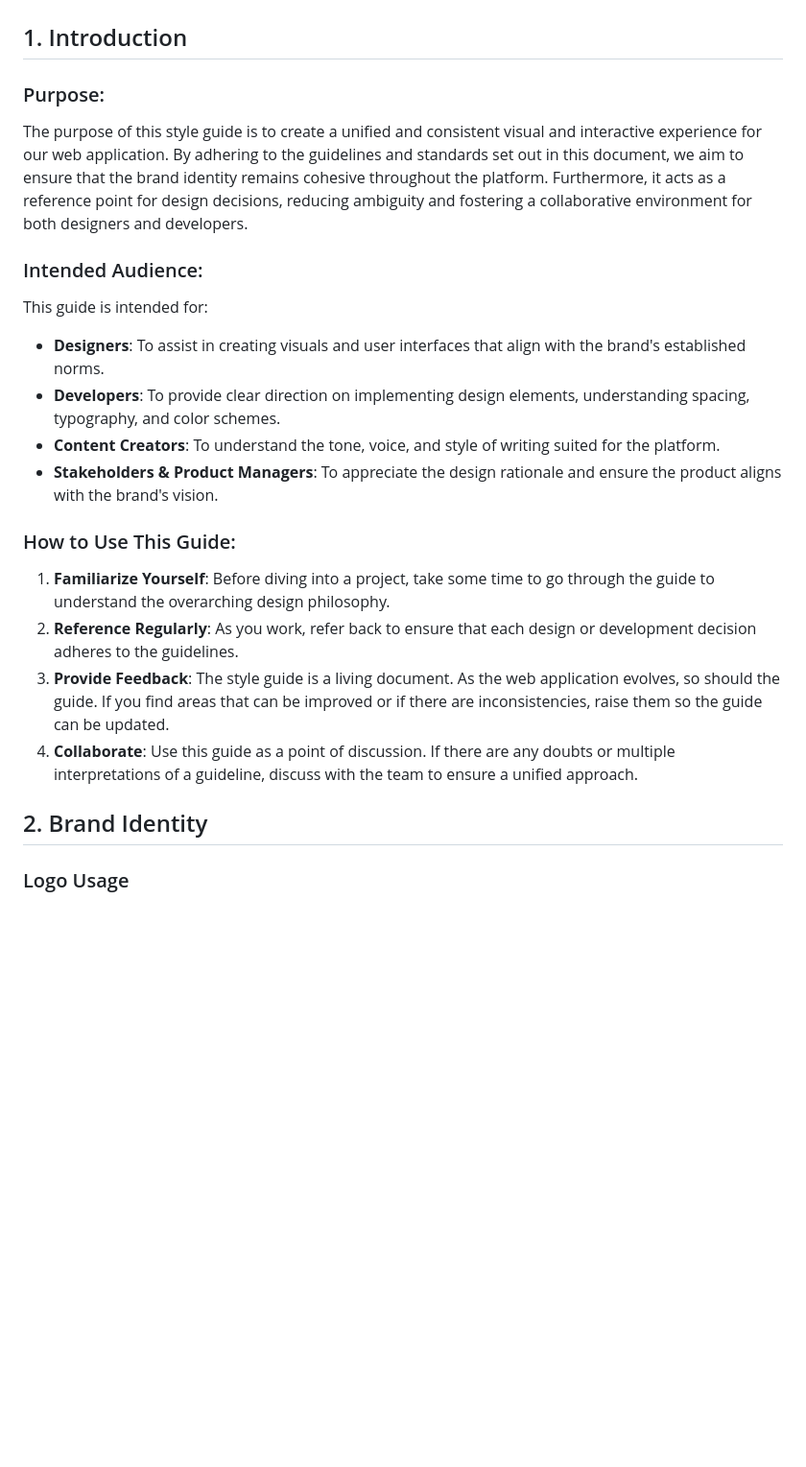
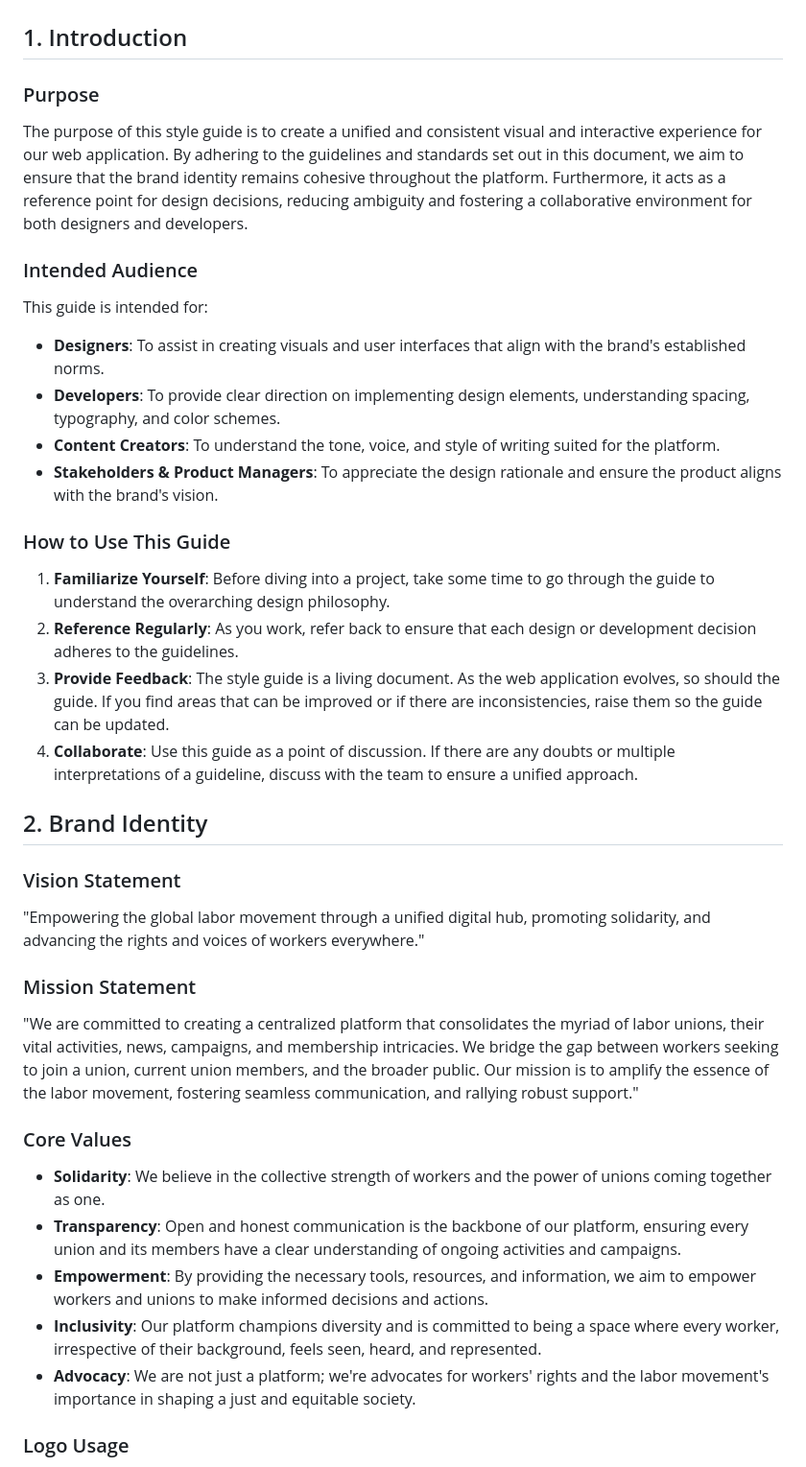
Before and after one commit to jerry-vrabel-development/RedwoodJS-Build-Competition, a Markdown page: docs/style-guide.md, the part around the change. Shown: that part at 96% size. Rendered like a GitHub page; blank space fills up the shorter version.

Commit message:
Added Vision, Mission and Core

```diff
--- a/docs/style-guide.md
+++ b/docs/style-guide.md
@@ -2,11 +2,11 @@
 
 ## 1. Introduction
 
-### Purpose:
+### Purpose
 
 The purpose of this style guide is to create a unified and consistent visual and interactive experience for our web application. By adhering to the guidelines and standards set out in this document, we aim to ensure that the brand identity remains cohesive throughout the platform. Furthermore, it acts as a reference point for design decisions, reducing ambiguity and fostering a collaborative environment for both designers and developers.
 
-### Intended Audience:
+### Intended Audience
 
 This guide is intended for:
 
@@ -15,15 +15,30 @@ This guide is intended for:
 - **Content Creators**: To understand the tone, voice, and style of writing suited for the platform.
 - **Stakeholders & Product Managers**: To appreciate the design rationale and ensure the product aligns with the brand's vision.
 
-### How to Use This Guide:
+### How to Use This Guide
 
 1. **Familiarize Yourself**: Before diving into a project, take some time to go through the guide to understand the overarching design philosophy.
 2. **Reference Regularly**: As you work, refer back to ensure that each design or development decision adheres to the guidelines.
 3. **Provide Feedback**: The style guide is a living document. As the web application evolves, so should the guide. If you find areas that can be improved or if there are inconsistencies, raise them so the guide can be updated.
 4. **Collaborate**: Use this guide as a point of discussion. If there are any doubts or multiple interpretations of a guideline, discuss with the team to ensure a unified approach.
 
+## 2. Brand Identity
 
-## 2. Brand Identity
+### Vision Statement
+
+"Empowering the global labor movement through a unified digital hub, promoting solidarity, and advancing the rights and voices of workers everywhere."
+
+### Mission Statement
+
+"We are committed to creating a centralized platform that consolidates the myriad of labor unions, their vital activities, news, campaigns, and membership intricacies. We bridge the gap between workers seeking to join a union, current union members, and the broader public. Our mission is to amplify the essence of the labor movement, fostering seamless communication, and rallying robust support."
+
+### Core Values
+
+- **Solidarity**: We believe in the collective strength of workers and the power of unions coming together as one.
+- **Transparency**: Open and honest communication is the backbone of our platform, ensuring every union and its members have a clear understanding of ongoing activities and campaigns.
+- **Empowerment**: By providing the necessary tools, resources, and information, we aim to empower workers and unions to make informed decisions and actions.
+- **Inclusivity**: Our platform champions diversity and is committed to being a space where every worker, irrespective of their background, feels seen, heard, and represented.
+- **Advocacy**: We are not just a platform; we're advocates for workers' rights and the labor movement's importance in shaping a just and equitable society.
 
 ### Logo Usage
 
```
